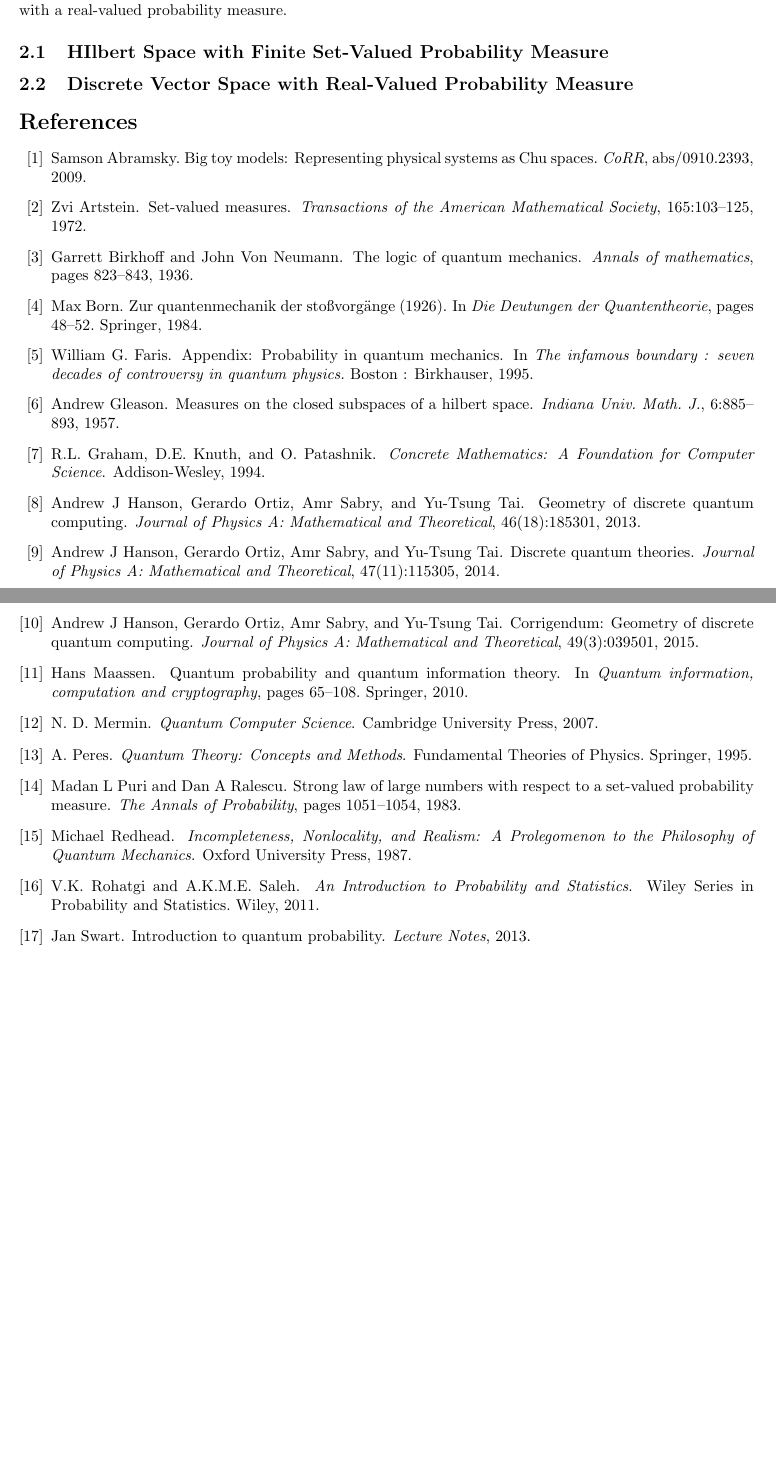
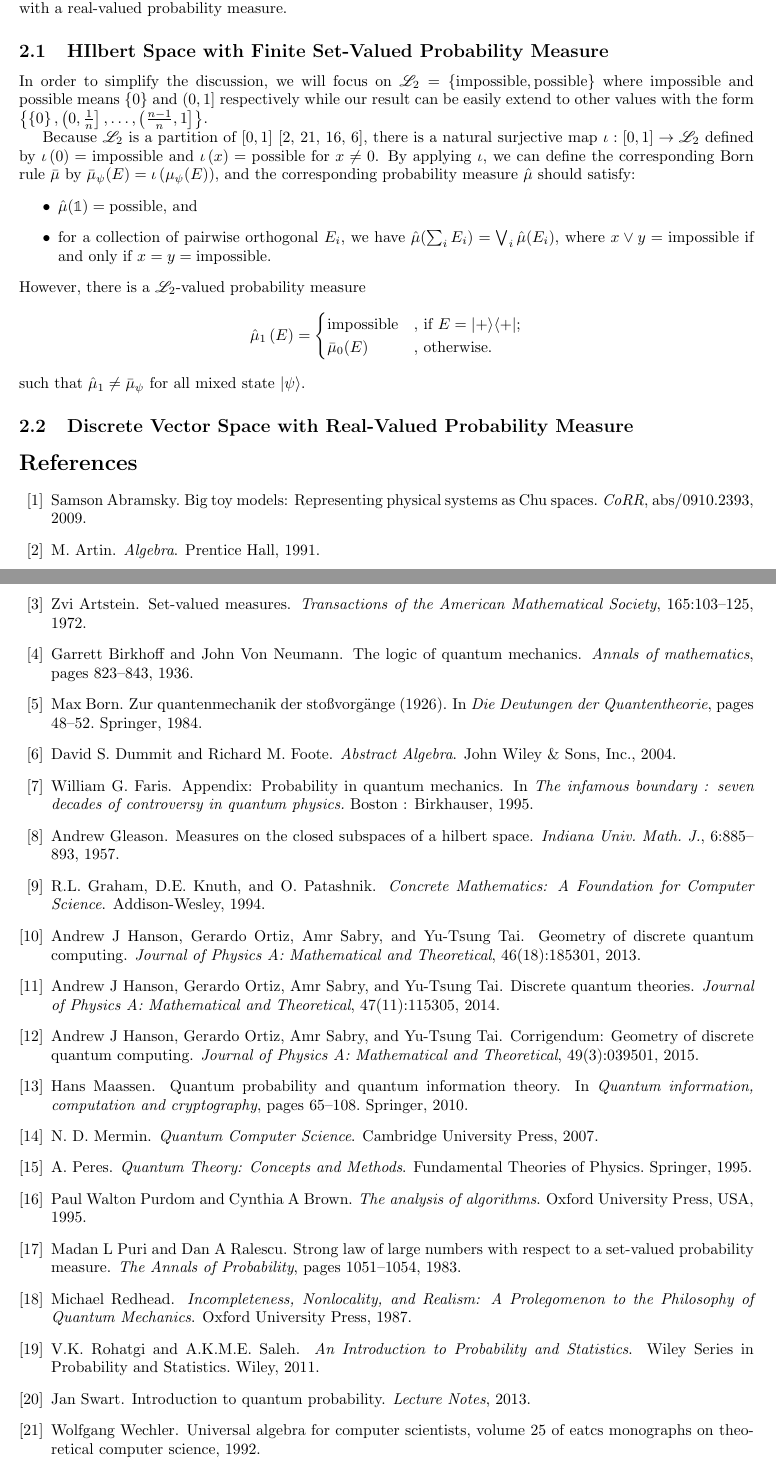
Before and after one commit to yuttai/Contextuality-and-Nonlocality-in-Discrete-Quantum-Theory, a LaTeX document (prob.tex): two parts of pages 3 and 4 of 4, joined at a grey line, cut so that both start at the same text, the shorter picture padded with empty space. Compiled offline with pdfLaTeX.

Commit message:
prob.tex \subsection{HIlbert Space with Finite Set-Valued Probability Measure} updated...

```diff
--- a/prob.tex
+++ b/prob.tex
@@ -8,6 +8,7 @@
 \usepackage{array}
 \usepackage{mathrsfs}
 \usepackage[all]{xy}
+\usepackage{amsmath}
 
 \theoremstyle{remark}
 \newtheorem{example}{Example}
@@ -341,6 +342,32 @@ a real-valued probability measure.
 
 %%%
 \subsection{HIlbert Space with Finite Set-Valued Probability Measure}
+
+In order to simplify the discussion, we will focus on $\mathscr{L}_{2}=\left\{ \textrm{impossible},\textrm{possible}\right\} $
+where impossible and possible means $\left\{ 0\right\} $ and $\left(0,1\right]$
+respectively while our result can be easily extend to other values
+with the form $\left\{ \left\{ 0\right\} ,\left(0,\frac{1}{n}\right],\ldots,\left(\frac{n-1}{n},1\right]\right\} $.
+
+Because $\mathscr{L}_{2}$ is a partition of $\left[0,1\right]$~\cite{Artin1991,Wechler1992,PurdomBrown1995,DummitFoote2004},
+there is a natural surjective map~$\iota:\left[0,1\right]\rightarrow\mathscr{L}_{2}$
+defined by $\iota\left(0\right)=\textrm{impossible}$ and $\iota\left(x\right)=\textrm{possible}$
+for $x\ne0$. By applying $\iota$, we can define the corresponding
+Born rule~$\bar{\mu}$ by $\bar{\mu}_{\psi}(E)=\iota\left(\mu_{\psi}(E)\right)$,
+and the corresponding probability measure~$\hat{\mu}$ should satisfy:
+\begin{itemize}
+\item $\hat{\mu}(\mathbb{1})=\textrm{possible}$, and
+\item for a collection of pairwise orthogonal $E_{i}$, we have $\hat{\mu}(\sum_{i}E_{i})=\bigvee_{i}\hat{\mu}(E_{i})$,
+where $x\vee y=\textrm{impossible}$ if and only if $x=y=\textrm{impossible}$.
+\end{itemize}
+However, there is a $\mathscr{L}_{2}$-valued probability measure
+\[
+\hat{\mu}_{1}\left(E\right)=\begin{cases}
+\textrm{impossible} & \textrm{, if }E=\proj{+};\\
+\bar{\mu}_{0}(E) & \textrm{, otherwise.}
+\end{cases}
+\]
+such that $\hat{\mu}_{1}\ne\bar{\mu}_{\psi}$ for all mixed state
+$\ket{\psi}$.
 
 %%%
 \subsection{Discrete Vector Space with Real-Valued Probability Measure}
```
Also changed, not shown: prob.pdf, 1 other file.
